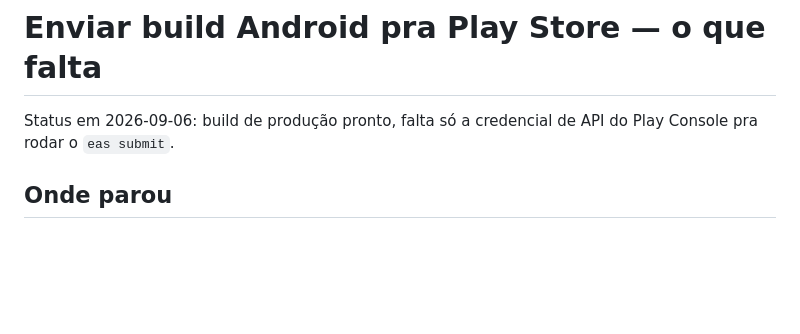
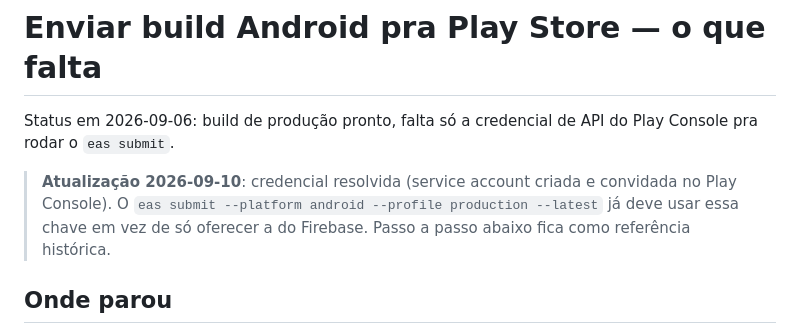
Before and after one commit to lmoura00/dungeons-and-fitness, a Markdown page: PLAYSTORE_SUBMIT.md, the part around the change. Rendered like a GitHub page; blank space fills up the shorter version.

Commit message:
docs: credencial de API do Play Console resolvida

```diff
--- a/PLAYSTORE_SUBMIT.md
+++ b/PLAYSTORE_SUBMIT.md
@@ -1,6 +1,11 @@
 # Enviar build Android pra Play Store — o que falta
 
 Status em 2026-09-06: build de produção pronto, falta só a credencial de API do Play Console pra rodar o `eas submit`.
+
+> **Atualização 2026-09-10**: credencial resolvida (service account criada e convidada
+> no Play Console). O `eas submit --platform android --profile production --latest`
+> já deve usar essa chave em vez de só oferecer a do Firebase. Passo a passo abaixo
+> fica como referência histórica.
 
 ## Onde parou
 
```
